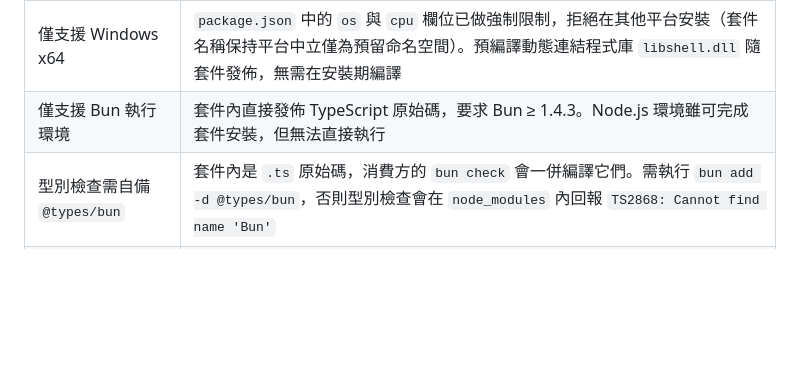
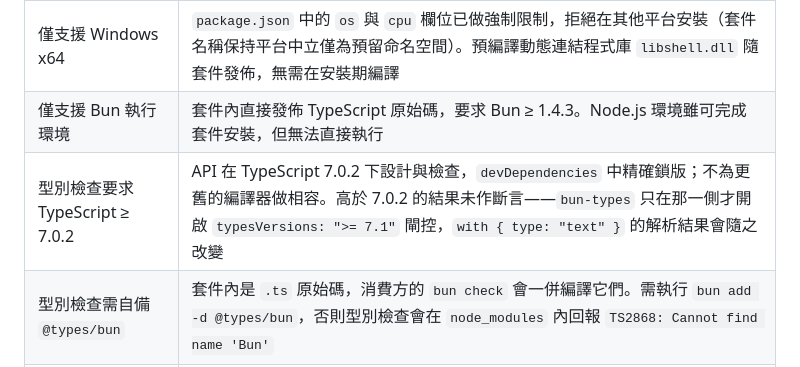
Before and after one commit to TiancongLx/bun-app-window, a Markdown page: README.zh-TW.md, the part around one of its changes. Drawn GitHub-style; blank space fills up the shorter version.

```diff
--- a/README.zh-TW.md
+++ b/README.zh-TW.md
@@ -29,6 +30,7 @@ await openShell({ url: `http://127.0.0.1:${server.port}`, flags: FLAG_FRAMELESS
 | --- | --- |
 | 僅支援 Windows x64 | `package.json` 中的 `os` 與 `cpu` 欄位已做強制限制，拒絕在其他平台安裝（套件名稱保持平台中立僅為預留命名空間）。預編譯動態連結程式庫 `libshell.dll` 隨套件發佈，無需在安裝期編譯 |
 | 僅支援 Bun 執行環境 | 套件內直接發佈 TypeScript 原始碼，要求 Bun ≥ 1.4.3。Node.js 環境雖可完成套件安裝，但無法直接執行 |
+| 型別檢查要求 TypeScript ≥ 7.0.2 | API 在 TypeScript 7.0.2 下設計與檢查，`devDependencies` 中精確鎖版；不為更舊的編譯器做相容。高於 7.0.2 的結果未作斷言——`bun-types` 只在那一側才開啟 `typesVersions: ">= 7.1"` 閘控，`with { type: "text" }` 的解析結果會隨之改變 |
 | 型別檢查需自備 `@types/bun` | 套件內是 `.ts` 原始碼，消費方的 `bun check` 會一併編譯它們。需執行 `bun add -d @types/bun`，否則型別檢查會在 `node_modules` 內回報 `TS2868: Cannot find name 'Bun'` |
 | 基於 `bun:ffi` 建構 | `bun:ffi` 在 Bun 中仍標記為實驗性功能（Experimental）。官方建議正式環境優先採用 Node-API，本專案選擇 `bun:ffi` 是為了換取零第三方相依性的輕量架構 |
 
```
Also changed, not shown: other parts of README.zh-TW.md (+1 -0 lines), README.md (+2 -0 lines), README.zh-CN.md (+2 -0 lines).
